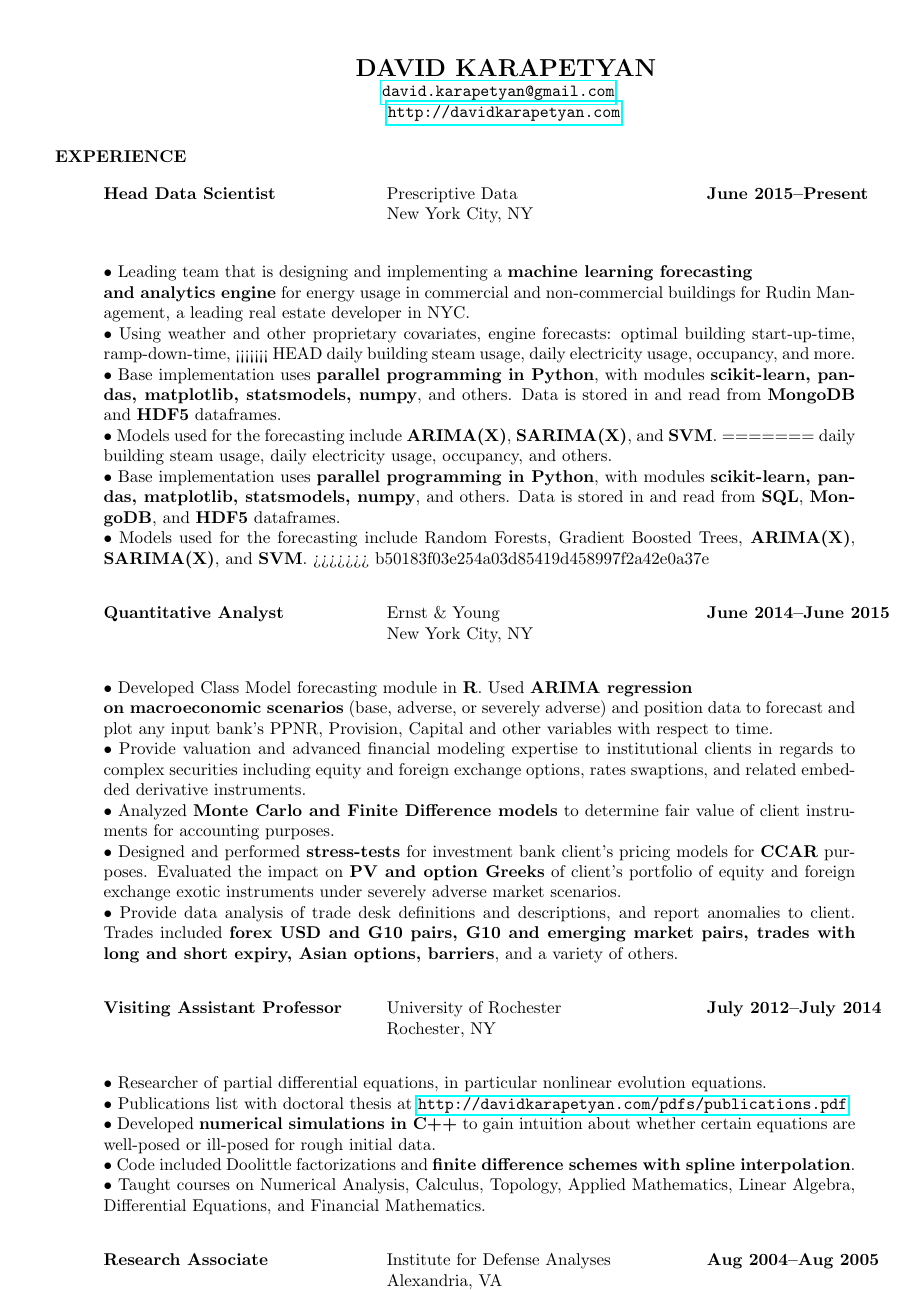
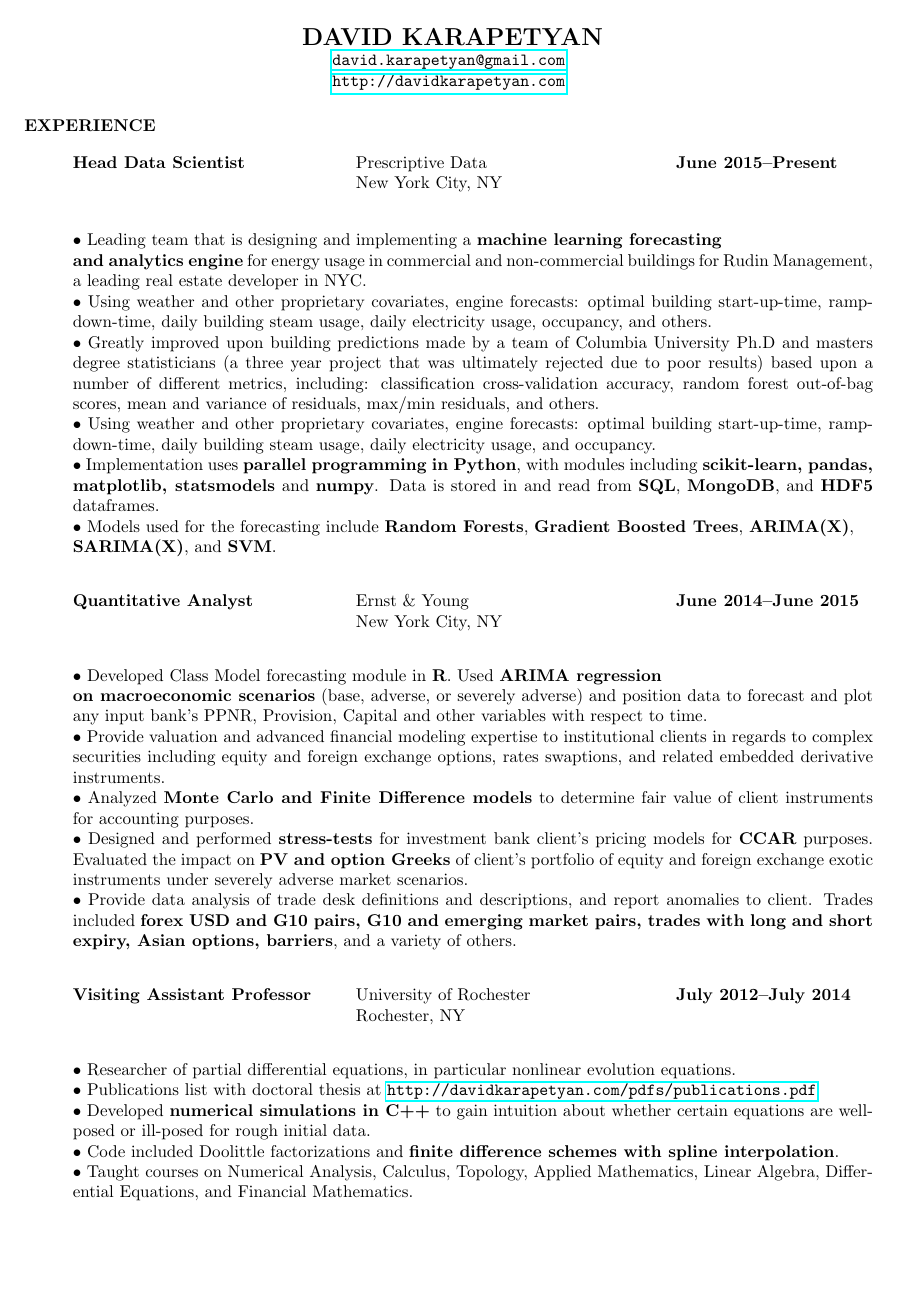
Before and after one commit to dkarapetyan-zz/dotfiles, a LaTeX CV (resume.tex): page 1 of 2. Compiled offline with pdfLaTeX.

Commit message:
made changes duplicating those at work. migrating to bitbucket

```diff
--- a/resume.tex
+++ b/resume.tex
@@ -2,7 +2,7 @@
 \usepackage{pdfpages}
 \newsectionwidth{1cm}
 \setlength{\textheight}{11in}
-%\usepackage[margin=2.5cm]{geometry}  %page layout
+\usepackage[top=0.75in, bottom=0.75in, left=0.75in, right=1.25in]{geometry}  %page layout
 \usepackage{hyperref}
 % \hypersetup{colorlinks=true, linkcolor=black, citecolor=black, urlcolor=black}
 \begin{document}
@@ -29,24 +28,25 @@
 forecasting \\ and analytics engine} for energy usage in commercial and non-commercial
 buildings for Rudin Management, a leading real estate developer in NYC.  \\
 $\bullet$ Using weather and other proprietary covariates, engine forecasts: optimal building start-up-time, ramp-down-time,
-<<<<<<< HEAD
-daily building steam usage, daily electricity usage, occupancy, and more. \\
-$\bullet$
-Base implementation uses \textbf{parallel programming in Python},
-with modules \textbf{scikit-learn, pandas, matplotlib, statsmodels, numpy}, and others.
-Data is stored in and read from \textbf{MongoDB} and \textbf{HDF5} dataframes.\\
-$\bullet$
-Models used for the forecasting include \textbf{ARIMA(X)}, \textbf{SARIMA(X)}, and \textbf{SVM}.
-=======
 daily building steam usage, daily electricity usage, occupancy, and others. \\
 $\bullet$
-Base implementation uses \textbf{parallel programming in Python},
-with modules \textbf{scikit-learn, pandas, matplotlib, statsmodels, numpy}, and others.
+Greatly improved upon building predictions made by a team of Columbia University
+Ph.D and masters degree statisticians (a three year project that was ultimately
+rejected due to poor results) based upon a number of different metrics,
+including: classification cross-validation accuracy, random forest out-of-bag
+scores, mean and variance of residuals, max/min residuals, and others. \\
+$\bullet$
+Using weather and other proprietary covariates, engine forecasts: optimal building start-up-time, ramp-
+down-time, daily building steam usage, daily electricity usage, and occupancy.
+\\
+$\bullet$
+Implementation uses \textbf{parallel programming in Python},
+with modules including \textbf{scikit-learn, pandas, matplotlib, statsmodels}
+and \textbf{numpy}.
 Data is stored in and read from \textbf{SQL}, \textbf{MongoDB}, and \textbf{HDF5} dataframes.\\
 $\bullet$
-Models used for the forecasting include Random Forests, Gradient
-Boosted Trees, \textbf{ARIMA(X)}, \textbf{SARIMA(X)}, and \textbf{SVM}.
->>>>>>> b50183f03e254a03d85419d458997f2a42e0a37e
+Models used for the forecasting include \textbf{Random Forests}, \textbf{Gradient
+Boosted Trees}, \textbf{ARIMA(X)}, \\ \textbf{SARIMA(X)}, and \textbf{SVM}.
 \begin{tabbing}
 \hspace{2.3in}\= \hspace{2.6in}\= \kill
 {\bf Quantitative Analyst} \> Ernst \& Young
@@ -105,7 +105,6 @@
 occupancy toll lanes in the Los
 Angeles, San Diego, and
 Chicago metro areas.
-\newpage
 \section{EDUCATION}
 \vspace{-0.05mm}
 \begin{tabbing}
```
Also changed, not shown: resume.tex (15 more changed lines).
